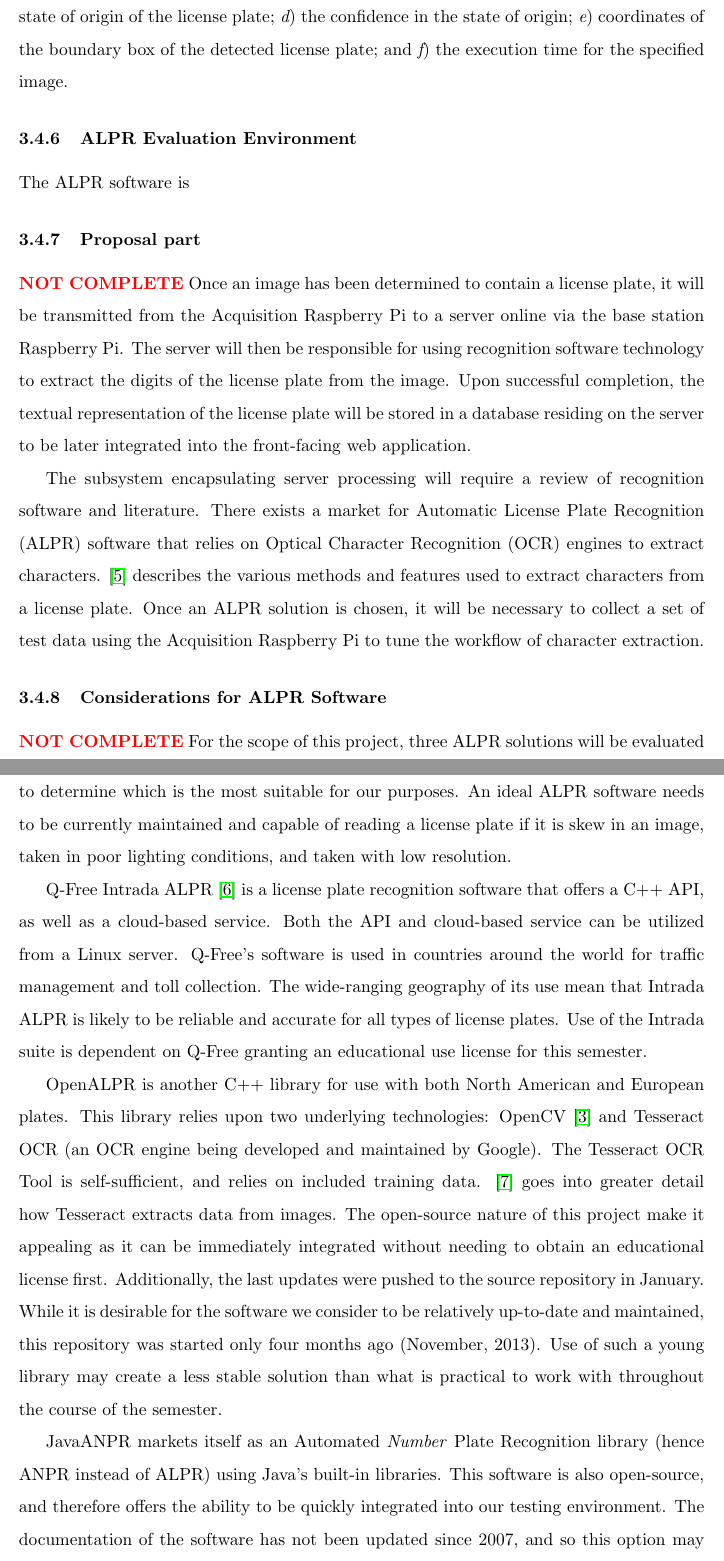
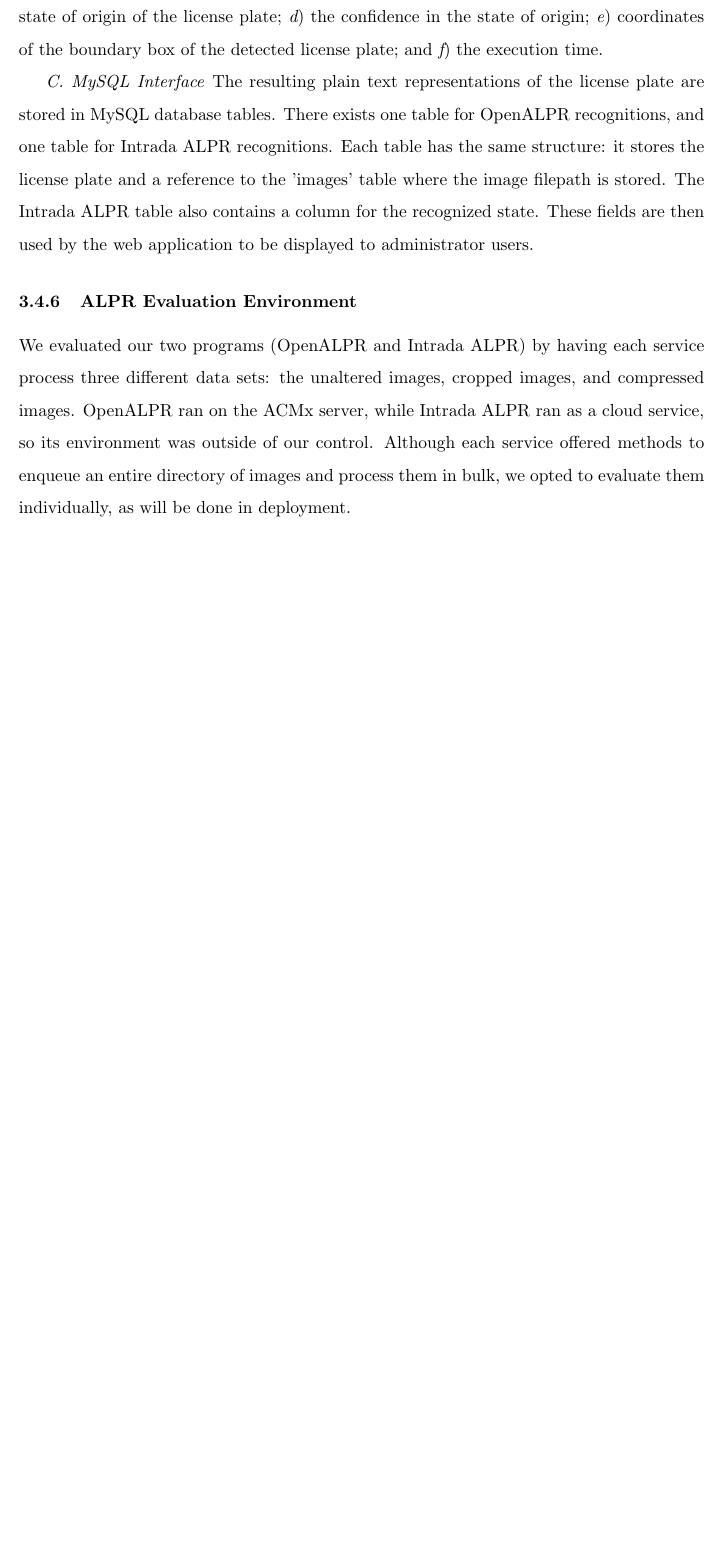
Before and after one commit to sgonzalez/wsn-parking-project, a LaTeX paper (paper/paper.tex): two parts of pages 17 and 18 of 37 before the commit and part of page 17 of 34 after it, the two joined at a grey line, cut so that both start at the same text, the shorter picture padded with empty space. Compiled offline with pdfLaTeX.

Commit message:
Added information on ALPR saving to MySQL

```diff
--- a/paper/paper.tex
+++ b/paper/paper.tex
@@ -240,26 +245,11 @@ Intrada requires a username and password to process images. The SOAP API allows
 \item the state of origin of the license plate;
 \item the confidence in the state of origin;
 \item coordinates of the boundary box of the detected license plate; and
-\item the execution time for the specified image.
+\item the execution time.
 \end{inparaenum}
 
+\emph{C. MySQL Interface}
+The resulting plain text representations of the license plate are stored in MySQL database tables. There exists one table for OpenALPR recognitions, and one table for Intrada ALPR recognitions. Each table has the same structure: it stores the license plate and a reference to the 'images' table where the image filepath is stored. The Intrada ALPR table also contains a column for the recognized state. These fields are then used by the web application to be displayed to administrator users.
+
 \subsubsection{ALPR Evaluation Environment}
-The ALPR software is
-
-
-
-\subsubsection{Proposal part}
-{\color{red}\textbf{NOT COMPLETE}}
-Once an image has been determined to contain a license plate, it will be transmitted from the Acquisition Raspberry Pi to a server online via the base station Raspberry Pi. The server will then be responsible for using recognition software technology to extract the digits of the license plate from the image. Upon successful completion, the textual representation of the license plate will be stored in a database residing on the server to be later integrated into the front-facing web application.
-
-The subsystem encapsulating server processing will require a review of recognition software and literature. There exists a market for Automatic License Plate Recognition (ALPR) software that relies on Optical Character Recognition (OCR) engines to extract characters. \cite{du2013} describes the various methods and features used to extract characters from a license plate. Once an ALPR solution is chosen, it will be necessary to collect a set of test data using the Acquisition Raspberry Pi to tune the workflow of character extraction.
-
-\subsubsection{Considerations for ALPR Software}
-{\color{red}\textbf{NOT COMPLETE}}
-For the scope of this project, three ALPR solutions will be evaluated to determine which is the most suitable for our purposes. An ideal ALPR software needs to be currently maintained and capable of reading a license plate if it is skew in an image, taken in poor lighting conditions, and taken with low resolution.
-
-Q-Free Intrada ALPR \cite{intrada2014} is a license plate recognition software that offers a C++ API, as well as a cloud-based service. Both the API and cloud-based service can be utilized from a Linux server. Q-Free's software is used in countries around the world for traffic management and toll collection. The wide-ranging geography of its use mean that Intrada ALPR is likely to be reliable and accurate for all types of license plates. Use of the Intrada suite is dependent on Q-Free granting an educational use license for this semester.
-
-OpenALPR is another C++ library for use with both North American and European plates. This library relies upon two underlying technologies: OpenCV \cite{openCV} and Tesseract OCR (an OCR engine being developed and maintained by Google). The Tesseract OCR Tool is self-sufficient, and relies on included training data. \cite{patel2012} goes into greater detail how Tesseract extracts data from images. The open-source nature of this project make it appealing as it can be immediately integrated without needing to obtain an educational license first. Additionally, the last updates were pushed to the source repository in January. While it is desirable for the software we consider to be relatively up-to-date and maintained, this repository was started only four months ago (November, 2013). Use of such a young library may create a less stable solution than what is practical to work with throughout the course of the semester.
-
-JavaANPR markets itself as an Automated \emph{Number} Plate Recognition library (hence ANPR instead of ALPR) using Java's built-in libraries. This software is also open-source, and therefore offers the ability to be quickly integrated into our testing environment. The documentation of the software has not been updated since 2007, and so this option may be the weakest of the three because it is not clear whether or not it is still being actively developed.
+We evaluated our two programs (OpenALPR and Intrada ALPR) by having each service process three different data sets: the unaltered images, cropped images, and compressed images. OpenALPR ran on the ACMx server, while Intrada ALPR ran as a cloud service, so its environment was outside of our control. Although each service offered methods to enqueue an entire directory of images and process them in bulk, we opted to evaluate them individually, as will be done in deployment.
```
Also changed, not shown: paper/paper.tex (33 more changed lines), 3 other files.
